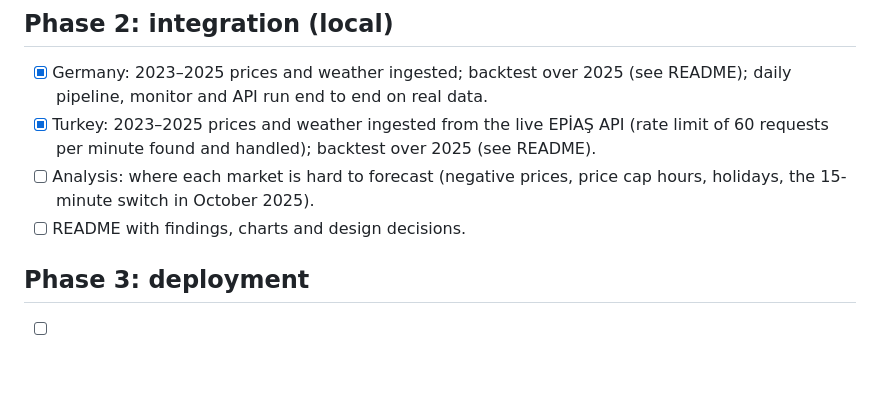
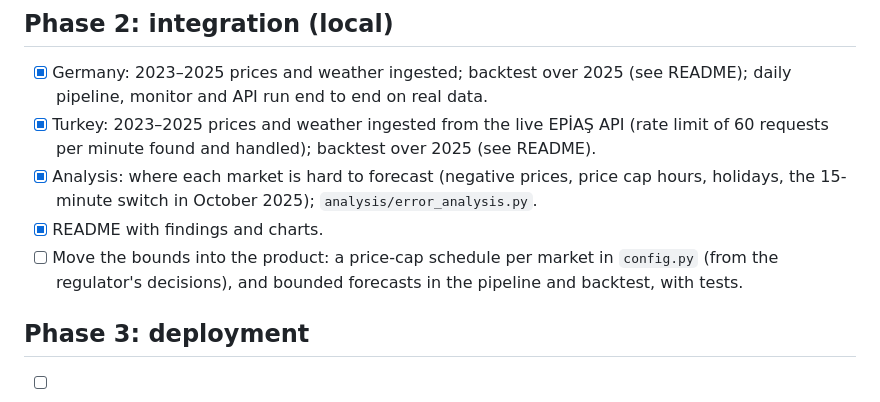
Before and after one commit to takaindidenize/energy-price-forecast, a Markdown page: docs/ROADMAP.md, the part around the change. GitHub-like rendering; blank space fills up the shorter version.

```diff
--- a/docs/ROADMAP.md
+++ b/docs/ROADMAP.md
@@ -19,9 +19,11 @@
       pipeline, monitor and API run end to end on real data.
 - [x] Turkey: 2023–2025 prices and weather ingested from the live EPİAŞ API (rate limit of 60
       requests per minute found and handled); backtest over 2025 (see README).
-- [ ] Analysis: where each market is hard to forecast (negative prices, price cap hours, holidays,
-      the 15-minute switch in October 2025).
-- [ ] README with findings, charts and design decisions.
+- [x] Analysis: where each market is hard to forecast (negative prices, price cap hours, holidays,
+      the 15-minute switch in October 2025); `analysis/error_analysis.py`.
+- [x] README with findings and charts.
+- [ ] Move the bounds into the product: a price-cap schedule per market in `config.py` (from the
+      regulator's decisions), and bounded forecasts in the pipeline and backtest, with tests.
 
 ## Phase 3: deployment
 - [ ] Scheduled daily run in the cloud, forecast API publicly reachable, accuracy dashboard.
```
Also changed, not shown: README.md (+52 -2 lines), docs/analysis/results.md (added, +36 -0 lines), docs/img/error_by_regime.png (added), docs/img/example_weeks.png (added), docs/img/monthly_mae.png (added), 3 other files.
